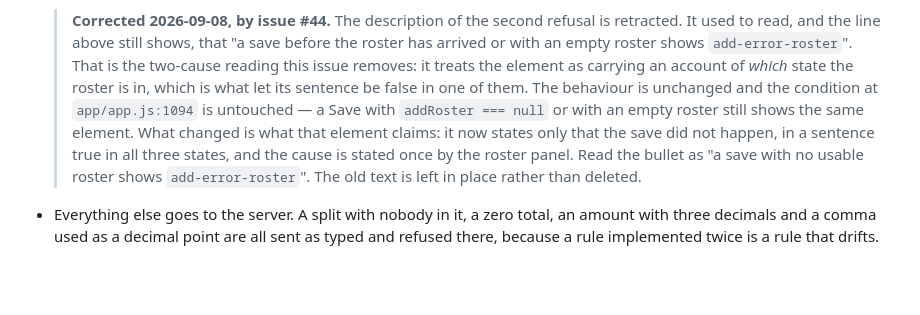
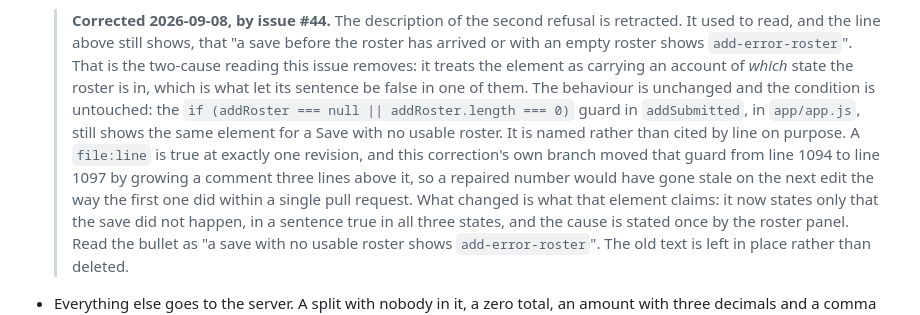
Before and after one commit to suraj-shakya/splitwise-lite, a Markdown page: plans/tasks/10-expense-entry-screen.md, the part around the change. Drawn GitHub-style; blank space fills up the shorter version.

Commit message:
Name the roster guard instead of citing a line that this PR moved
Task 10's correction cited app/app.js:1094, which was right on master and
wrong here: growing a comment in addRosterArrived() pushed the guard to
:1097, and :1094 is now the other refusal. Naming the condition and its
function is true at every revision. Same treatment for two citations in
the mutation record.

Co-Authored-By: Claude Opus 5 (1M context) <noreply@anthropic.com>

```diff
--- a/plans/tasks/10-expense-entry-screen.md
+++ b/plans/tasks/10-expense-entry-screen.md
@@ -455,8 +455,13 @@ against a roster on which that rule answers differently from the other two.
   > or with an empty roster shows `add-error-roster`". That is the two-cause reading this issue
   > removes: it treats the element as carrying an account of *which* state the roster is in,
   > which is what let its sentence be false in one of them. The behaviour is unchanged and the
-  > condition at `app/app.js:1094` is untouched — a Save with `addRoster === null` or with an
-  > empty roster still shows the same element. What changed is what that element claims: it now
+  > condition is untouched: the `if (addRoster === null || addRoster.length === 0)` guard in
+  > `addSubmitted`, in `app/app.js`, still shows the same element for a Save with no usable
+  > roster. It is named rather than cited by line on purpose. A `file:line` is true at exactly
+  > one revision, and this correction's own branch moved that guard from line 1094 to line 1097
+  > by growing a comment three lines above it, so a repaired number would have gone stale on
+  > the next edit the way the first one did within a single pull request.
+  > What changed is what that element claims: it now
   > states only that the save did not happen, in a sentence true in all three states, and the
   > cause is stated once by the roster panel. Read the bullet as "a save with no usable roster
   > shows `add-error-roster`". The old text is left in place rather than deleted.
```
Also changed, not shown: plans/mutations/44-the-empty-roster-message.md (+3 -2 lines).
